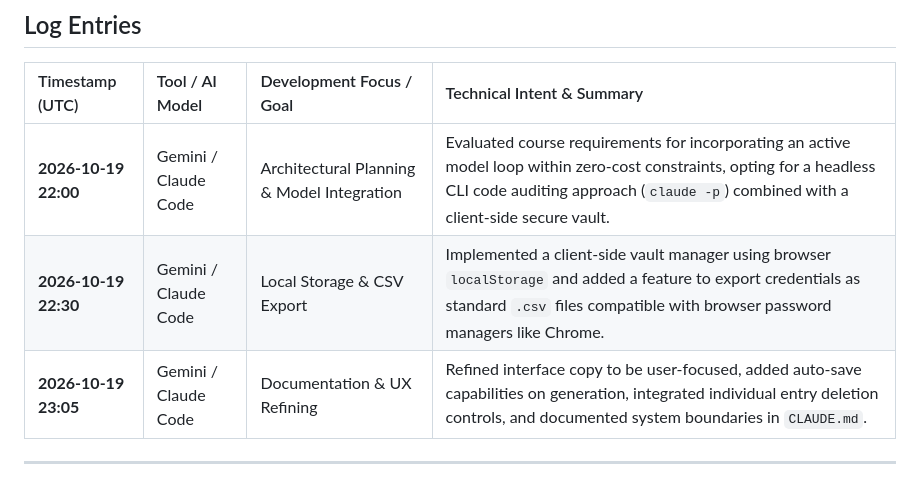
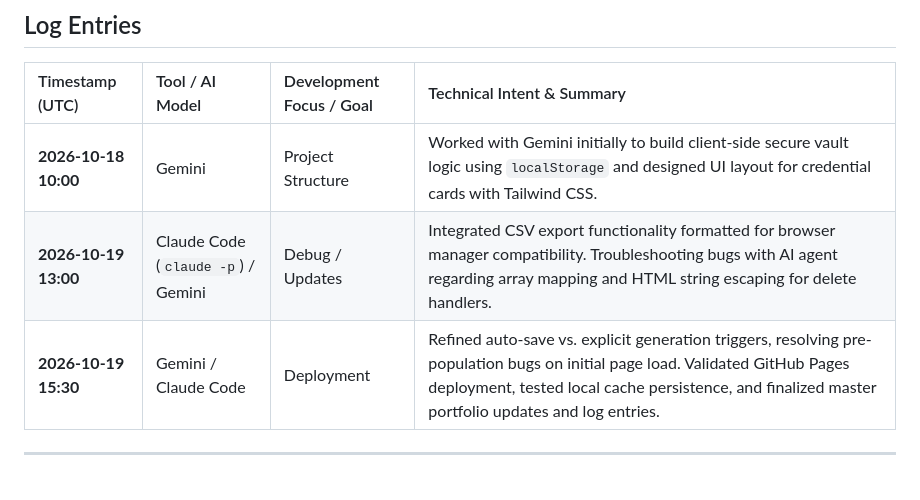
Before and after one commit to AshvirGuptar/TCSS490-portfolio, a Markdown page: log.md, the part around the change. GitHub-like rendering.

```diff
--- a/log.md
+++ b/log.md
@@ -45,8 +45,8 @@ This document records the prompt engineering and development workflow utilized t
 
 | Timestamp (UTC) | Tool / AI Model | Development Focus / Goal | Technical Intent & Summary |
 | :--- | :--- | :--- | :--- |
-| **2026-10-19 22:00** | Gemini / Claude Code | Architectural Planning & Model Integration | Evaluated course requirements for incorporating an active model loop within zero-cost constraints, opting for a headless CLI code auditing approach (`claude -p`) combined with a client-side secure vault. |
-| **2026-10-19 22:30** | Gemini / Claude Code | Local Storage & CSV Export | Implemented a client-side vault manager using browser `localStorage` and added a feature to export credentials as standard `.csv` files compatible with browser password managers like Chrome. |
-| **2026-10-19 23:05** | Gemini / Claude Code | Documentation & UX Refining | Refined interface copy to be user-focused, added auto-save capabilities on generation, integrated individual entry deletion controls, and documented system boundaries in `CLAUDE.md`. |
+| **2026-10-18 10:00** | Gemini | Project Structure | Worked with Gemini initially to build client-side secure vault logic using `localStorage` and designed UI layout for credential cards with Tailwind CSS. |
+| **2026-10-19 13:00** | Claude Code (`claude -p`) / Gemini | Debug / Updates | Integrated CSV export functionality formatted for browser manager compatibility. Troubleshooting bugs with AI agent regarding array mapping and HTML string escaping for delete handlers. |
+| **2026-10-19 15:30** | Gemini / Claude Code | Deployment | Refined auto-save vs. explicit generation triggers, resolving pre-population bugs on initial page load. Validated GitHub Pages deployment, tested local cache persistence, and finalized master portfolio updates and log entries. |
 
 ---
```
